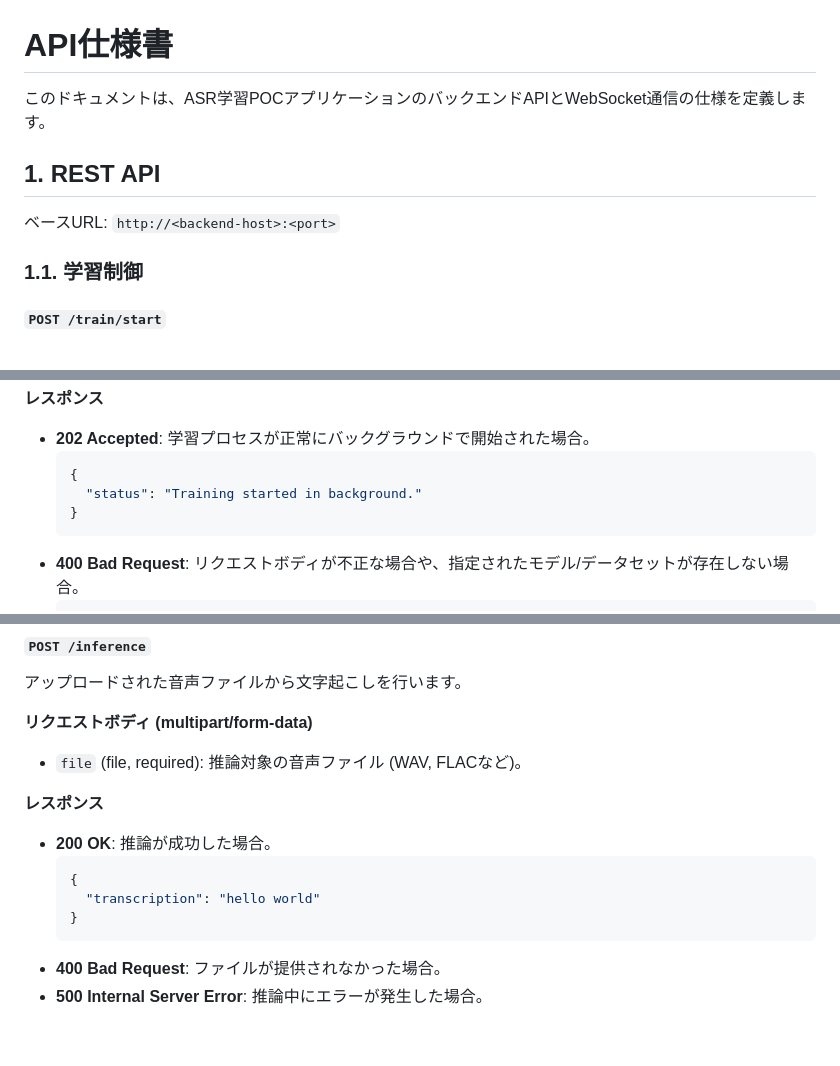
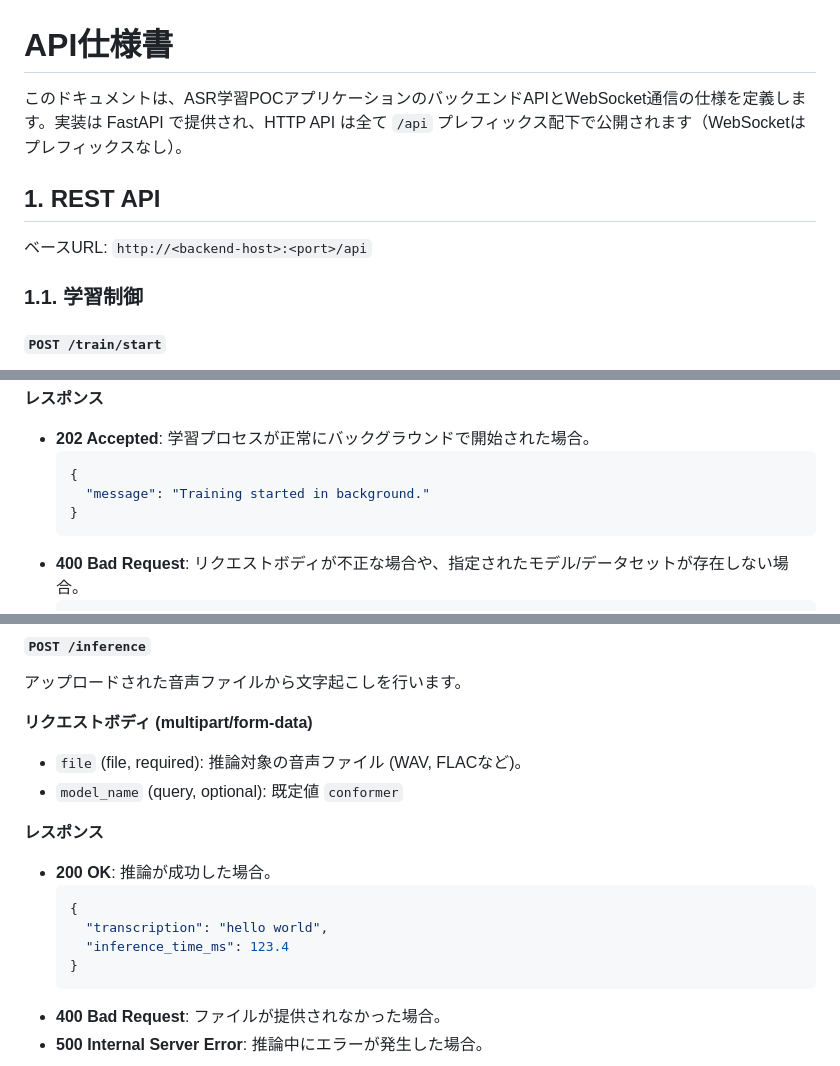
Before and after one commit to kizuna-org/asr, a Markdown page: asr-test/docs/api_spec.md, 3 parts joined by grey strips. Rendered like a GitHub page; blank space fills up the shorter version.

````diff
--- a/asr-test/docs/api_spec.md
+++ b/asr-test/docs/api_spec.md
@@ -1,10 +1,10 @@
 # API仕様書
 
-このドキュメントは、ASR学習POCアプリケーションのバックエンドAPIとWebSocket通信の仕様を定義します。
+このドキュメントは、ASR学習POCアプリケーションのバックエンドAPIとWebSocket通信の仕様を定義します。実装は FastAPI で提供され、HTTP API は全て `/api` プレフィックス配下で公開されます（WebSocketはプレフィックスなし）。
 
 ## 1. REST API
 
-ベースURL: `http://<backend-host>:<port>`
+ベースURL: `http://<backend-host>:<port>/api`
 
 ### 1.1. 学習制御
 
@@ -29,7 +29,7 @@
 -   **202 Accepted**: 学習プロセスが正常にバックグラウンドで開始された場合。
     ```json
     {
-      "status": "Training started in background."
+      "message": "Training started in background."
     }
     ```
 -   **400 Bad Request**: リクエストボディが不正な場合や、指定されたモデル/データセットが存在しない場合。
@@ -77,13 +77,15 @@
 **リクエストボディ (multipart/form-data)**
 
 -   `file` (file, required): 推論対象の音声ファイル (WAV, FLACなど)。
+-   `model_name` (query, optional): 既定値 `conformer`
 
 **レスポンス**
 
 -   **200 OK**: 推論が成功した場合。
     ```json
     {
-      "transcription": "hello world"
+      "transcription": "hello world",
+      "inference_time_ms": 123.4
     }
     ```
 -   **400 Bad Request**: ファイルが提供されなかった場合。
````
Also changed, not shown: other parts of asr-test/docs/api_spec.md (+59 -3 lines), asr-test/docs/config_spec.md (+7 -9 lines), asr-test/docs/deployment.md (+27 -56 lines).
